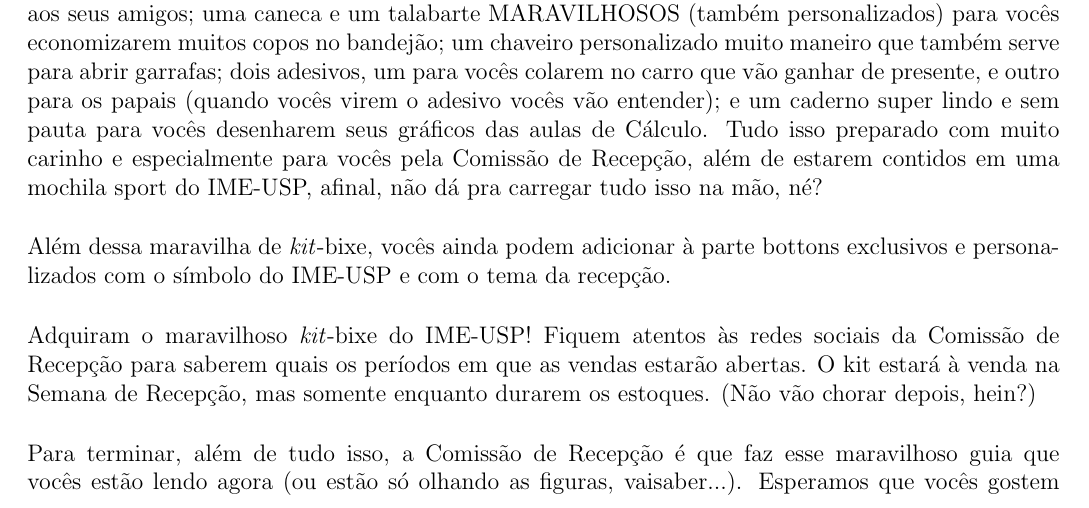
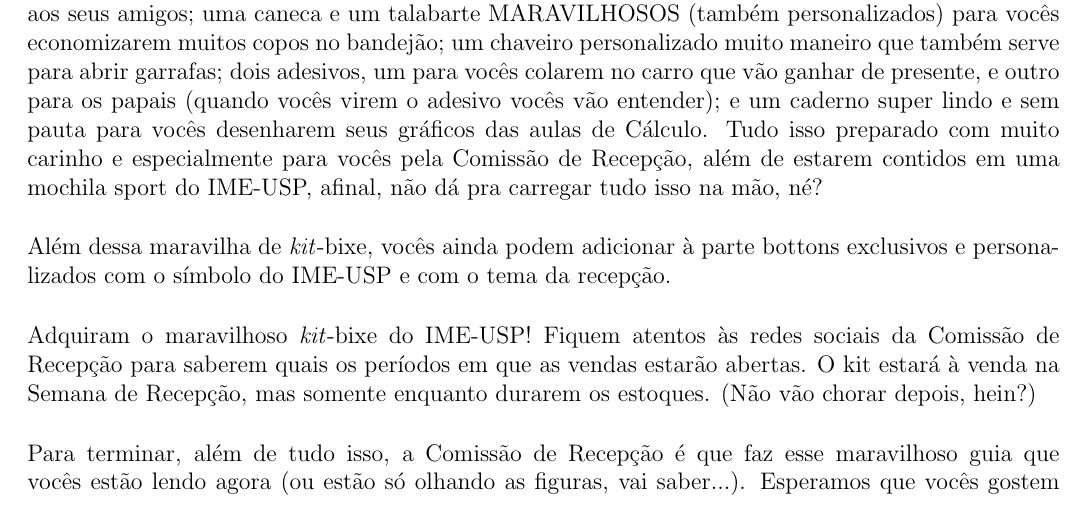
Before and after one commit to Kazuo256/guiadobixo, a LaTeX document (src/GuiaDoBixo.tex, which reads src/comissao_e_kit_bixe.tex): part of page 12 of 115, cut so that both start at the same text. Compiled offline with pdfLaTeX.

Commit message:
Update comissao_e_kit_bixe.tex

```diff
--- a/src/comissao_e_kit_bixe.tex
+++ b/src/comissao_e_kit_bixe.tex
@@ -47,7 +47,7 @@ O kit estará à venda na Semana de Recepção, mas somente enquanto
 durarem os estoques. (Não vão chorar depois, hein?)
 
 Para terminar, além de tudo isso, a Comissão de Recepção é que faz esse maravilhoso
-guia que vocês estão lendo agora (ou estão só olhando as figuras, vaisaber...).
+guia que vocês estão lendo agora (ou estão só olhando as figuras, vai saber...).
 Esperamos que vocês gostem do nosso trabalho! Qualquer coisa, nos
 procurem! Entrem na nossa página no Facebook (\url{https://www.facebook.com/recepcaoimeusp})
 ou no nosso Instagram (\url{https://instagram.com/imeusp.recepcao/}) contando
```
